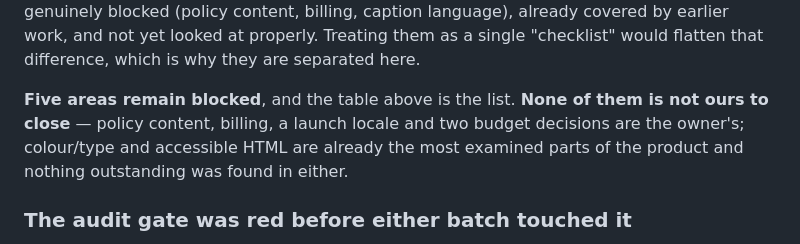
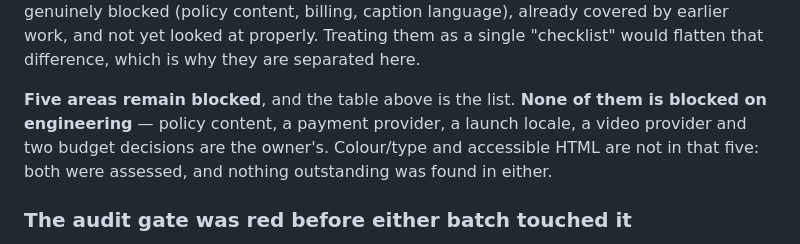
Before and after one commit to khafifithebork/e-platform, a Markdown page: docs/STATUS.md, the part around the change. GitHub-like rendering.

Commit message:
docs(status): repair a sentence my own edit broke
The previous commit replaced "Most of them are" with "None of them is" in a
paragraph whose next line was "not ours to close", producing a double negative
that said the opposite of what was meant.

Co-Authored-By: Claude Opus 5 <noreply@anthropic.com>

```diff
--- a/docs/STATUS.md
+++ b/docs/STATUS.md
@@ -580,9 +580,10 @@ yet looked at properly. Treating them as a single "checklist" would flatten that
 difference, which is why they are separated here.
 
 **Five areas remain blocked**, and the table above is the list. **None of them is
-not ours to close** — policy content, billing, a launch locale and two budget
-decisions are the owner's; colour/type and accessible HTML are already the most
-examined parts of the product and nothing outstanding was found in either.
+blocked on engineering** — policy content, a payment provider, a launch locale, a
+video provider and two budget decisions are the owner's. Colour/type and accessible
+HTML are not in that five: both were assessed, and nothing outstanding was found in
+either.
 
 ### The audit gate was red before either batch touched it
 
```
